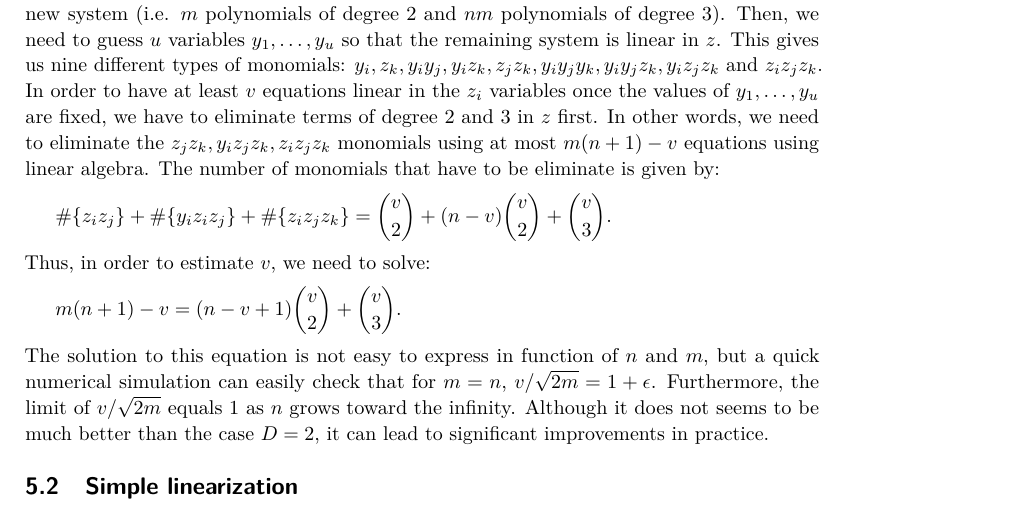
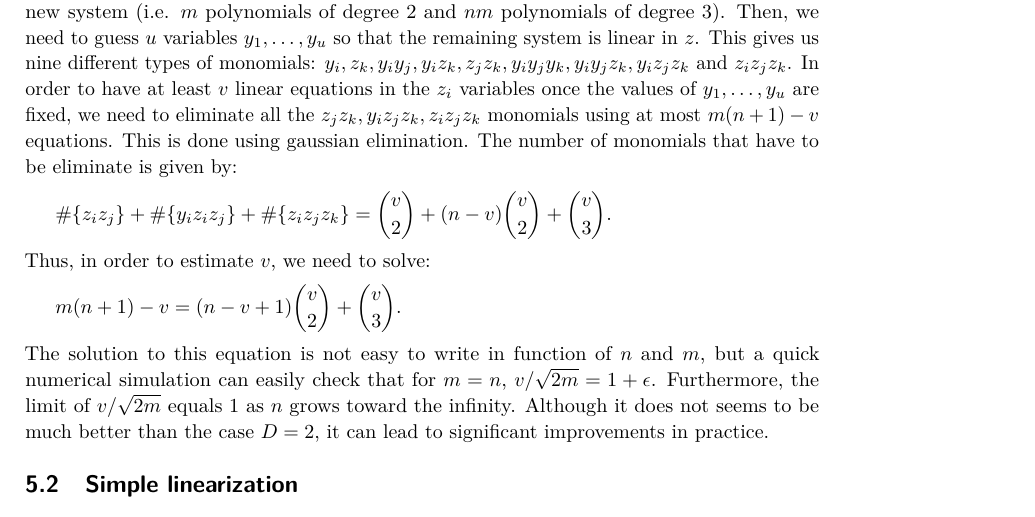
Before and after one commit to cbouilla/simple-minded-mq, a LaTeX paper (main.tex): part of page 11 of 14, cut so that both start at the same text. Compiled offline with pdfLaTeX.

Commit message:
rephrasing in Joux-Vitse

```diff
--- a/main.tex
+++ b/main.tex
@@ -703,10 +703,10 @@ $m(n+1)$ polynomials in the new system (i.e. $m$ polynomials of degree 2 and $nm
 of degree 3). Then, we need to guess $u$ variables $y_1, \dots, y_u$ so that the remaining system
 is linear in $z$. This gives us nine different types of monomials:
 $y_i, z_k, y_iy_j, y_iz_k, z_jz_k, y_iy_jy_k, y_iy_jz_k, y_iz_jz_k$ and $z_iz_jz_k$.
-In order to have at least $v$ equations linear in the $z_i$ variables once the values of $y_1, \dots, y_u$
-are fixed, we have to eliminate terms of degree 2 and 3 in $z$ first. In other words,
-we need to eliminate the $z_jz_k, y_iz_jz_k, z_iz_jz_k$ monomials using at most $m(n+1) - v$ equations
-using linear algebra. The number of monomials that have to be eliminate is given by:
+In order to have at least $v$ linear equations in the $z_i$ variables once the values of $y_1, \dots, y_u$
+are fixed, we need to eliminate all the $z_jz_k, y_iz_jz_k, z_iz_jz_k$ monomials using at
+most $m(n+1) - v$ equations. This is done using gaussian elimination. The number of monomials that
+have to be eliminate is given by:
 \[
   \#\{z_iz_j\} + \#\{y_iz_iz_j\} +\#\{z_iz_jz_k\}
  = \binom{v}{2} + (n-v)\binom{v}{2} +\binom{v}{3}.
@@ -715,7 +715,7 @@ Thus, in order to estimate $v$, we need to solve:
 \[
  m(n+1) -v = (n-v +1)\binom{v}{2} + \binom{v}{3}.
 \]
-The solution to this equation is not easy to express in function of $n$ and $m$, but a quick
+The solution to this equation is not easy to write in function of $n$ and $m$, but a quick
 numerical simulation can easily check that for $m=n$, $v/\sqrt{2m} = 1+\epsilon$. Furthermore,
 the limit of $v/\sqrt{2m}$ equals 1 as $n$ grows toward the infinity. Although it does not seems
 to be much better than the case $D=2$, it can lead to significant improvements in
```
